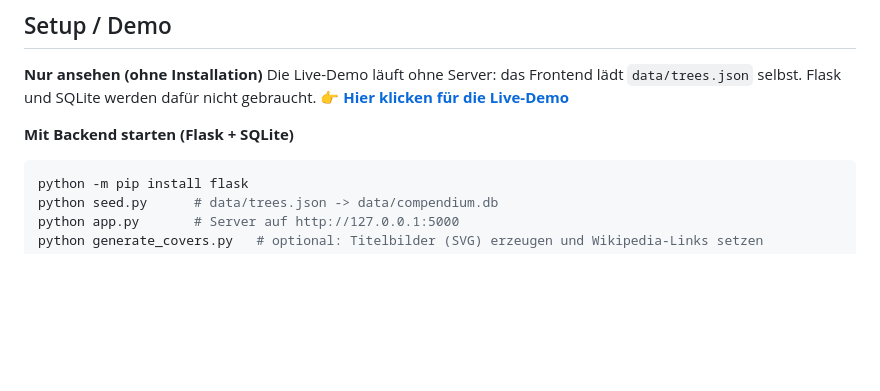
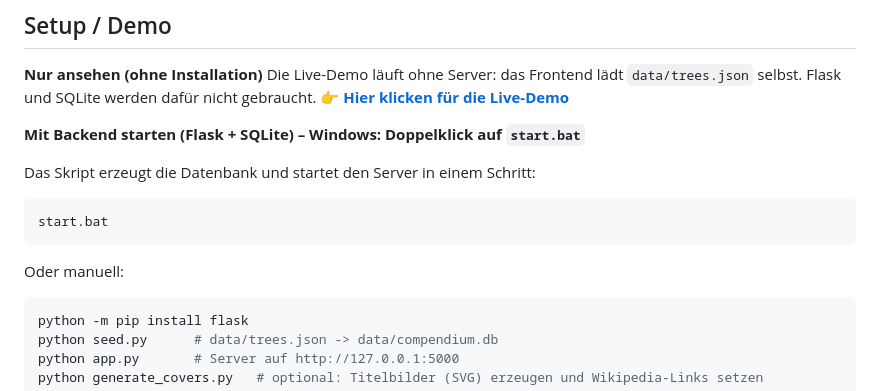
Before and after one commit to averageuserr42/Compendium, a Markdown page: README.md, the part around the change. Rendered like a GitHub page; blank space fills up the shorter version.

Commit message:
README: start.bat als einfachsten Startweg im Setup genannt

````diff
--- a/README.md
+++ b/README.md
@@ -29,7 +29,15 @@ Für Details zur Architektur und den Designentscheidungen siehe [Documentation.m
 Die Live-Demo läuft ohne Server: das Frontend lädt `data/trees.json` selbst. Flask und SQLite werden dafür nicht gebraucht.
 👉 **[Hier klicken für die Live-Demo](https://averageuserr42.github.io/Compendium/)**
 
-**Mit Backend starten (Flask + SQLite)**
+**Mit Backend starten (Flask + SQLite) – Windows: Doppelklick auf `start.bat`**
+
+Das Skript erzeugt die Datenbank und startet den Server in einem Schritt:
+
+```bash
+start.bat
+```
+
+Oder manuell:
 
 ```bash
 python -m pip install flask
````
